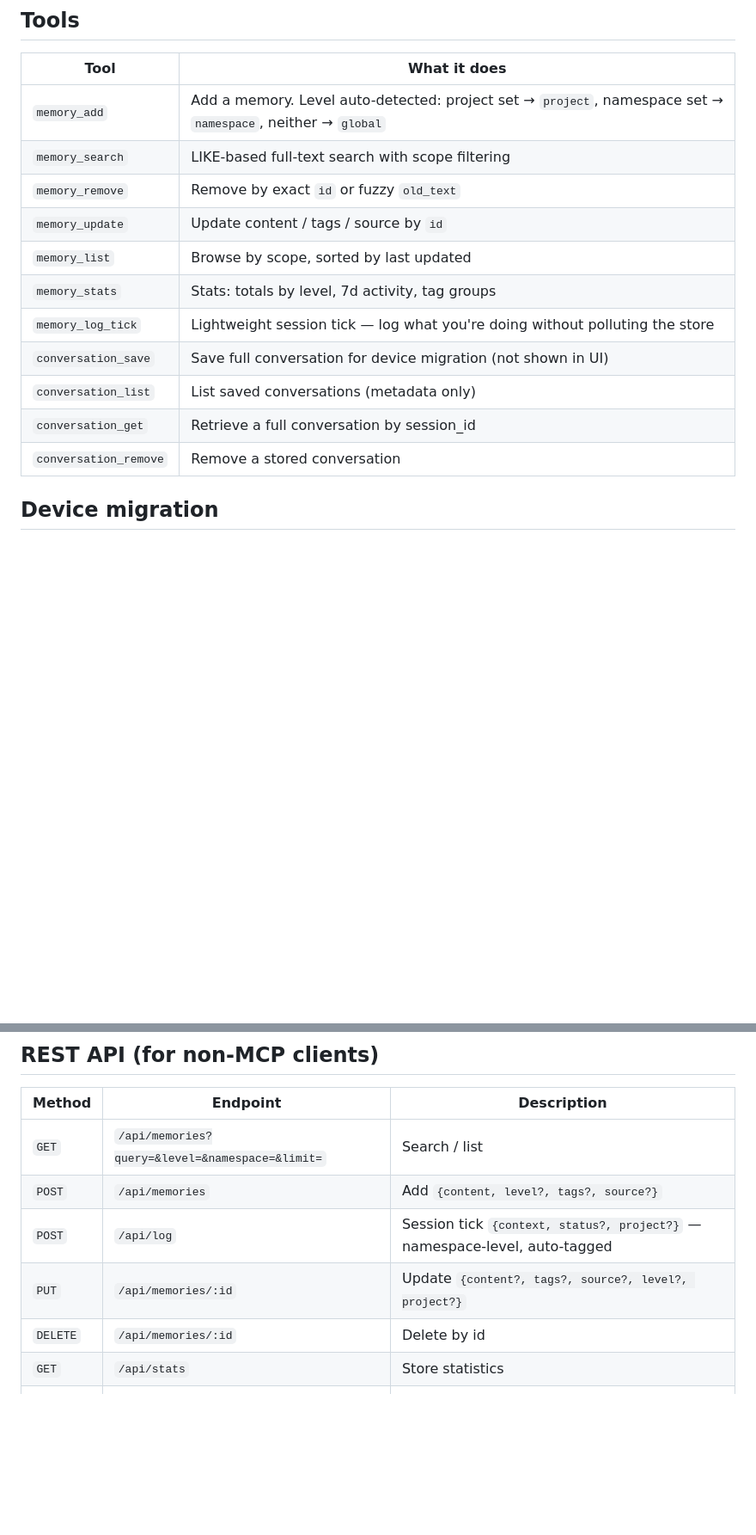
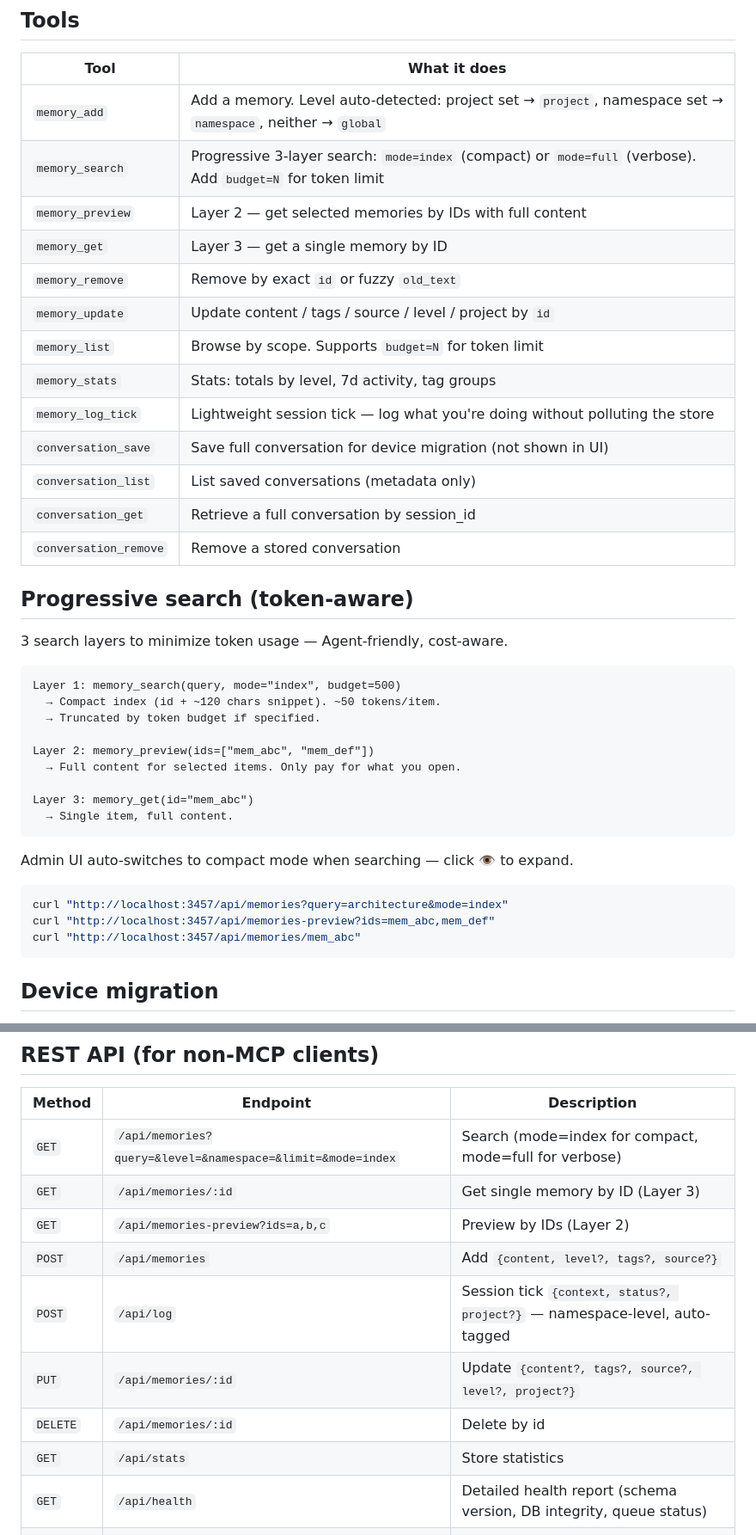
Before and after one commit to qoqu/mnemonic, a Markdown page: README.md, 2 parts joined by grey strips. Shown at 86% size. GitHub-like rendering; blank space fills up the shorter version.

Commit message:
docs: update for progressive search, token budget, health API, 15 tools

````diff
--- a/README.md
+++ b/README.md
@@ -36,16 +36,42 @@ MNEMONIC_PORT=3456 node src/index.js
 | Tool | What it does |
 |------|-------------|
 | `memory_add` | Add a memory. Level auto-detected: project set → `project`, namespace set → `namespace`, neither → `global` |
-| `memory_search` | LIKE-based full-text search with scope filtering |
+| `memory_search` | Progressive 3-layer search: `mode=index` (compact) or `mode=full` (verbose). Add `budget=N` for token limit |
+| `memory_preview` | Layer 2 — get selected memories by IDs with full content |
+| `memory_get` | Layer 3 — get a single memory by ID |
 | `memory_remove` | Remove by exact `id` or fuzzy `old_text` |
-| `memory_update` | Update content / tags / source by `id` |
-| `memory_list` | Browse by scope, sorted by last updated |
+| `memory_update` | Update content / tags / source / level / project by `id` |
+| `memory_list` | Browse by scope. Supports `budget=N` for token limit |
 | `memory_stats` | Stats: totals by level, 7d activity, tag groups |
 | `memory_log_tick` | Lightweight session tick — log what you're doing without polluting the store |
 | `conversation_save` | Save full conversation for device migration (not shown in UI) |
 | `conversation_list` | List saved conversations (metadata only) |
 | `conversation_get` | Retrieve a full conversation by session_id |
 | `conversation_remove` | Remove a stored conversation |
+
+## Progressive search (token-aware)
+
+3 search layers to minimize token usage — Agent-friendly, cost-aware.
+
+```
+Layer 1: memory_search(query, mode="index", budget=500)
+  → Compact index (id + ~120 chars snippet). ~50 tokens/item.
+  → Truncated by token budget if specified.
+
+Layer 2: memory_preview(ids=["mem_abc", "mem_def"])
+  → Full content for selected items. Only pay for what you open.
+
+Layer 3: memory_get(id="mem_abc")
+  → Single item, full content.
+```
+
+Admin UI auto-switches to compact mode when searching — click 👁 to expand.
+
+```bash
+curl "http://localhost:3457/api/memories?query=architecture&mode=index"
+curl "http://localhost:3457/api/memories-preview?ids=mem_abc,mem_def"
+curl "http://localhost:3457/api/memories/mem_abc"
+```
 
 ## Device migration
 
@@ -178,12 +204,15 @@ Open `http://localhost:3456/` in your browser when running in HTTP mode:
 
 | Method | Endpoint | Description |
 |--------|----------|-------------|
-| `GET` | `/api/memories?query=&level=&namespace=&limit=` | Search / list |
+| `GET` | `/api/memories?query=&level=&namespace=&limit=&mode=index` | Search (mode=index for compact, mode=full for verbose) |
+| `GET` | `/api/memories/:id` | Get single memory by ID (Layer 3) |
+| `GET` | `/api/memories-preview?ids=a,b,c` | Preview by IDs (Layer 2) |
 | `POST` | `/api/memories` | Add `{content, level?, tags?, source?}` |
 | `POST` | `/api/log` | Session tick `{context, status?, project?}` — namespace-level, auto-tagged |
 | `PUT` | `/api/memories/:id` | Update `{content?, tags?, source?, level?, project?}` |
 | `DELETE` | `/api/memories/:id` | Delete by id |
 | `GET` | `/api/stats` | Store statistics |
+| `GET` | `/api/health` | Detailed health report (schema version, DB integrity, queue status) |
 | `GET` | `/api/conversations?namespace=&project=` | List saved conversations (device migration) |
 | `POST` | `/api/conversations` | Save conversation `{session_id, content, project?}` |
 | `GET` | `/api/conversations/:session_id` | Get full conversation content |
````
Also changed, not shown: other parts of README.md (+1 -1 lines), README.zh-CN.md (+31 -2 lines).
